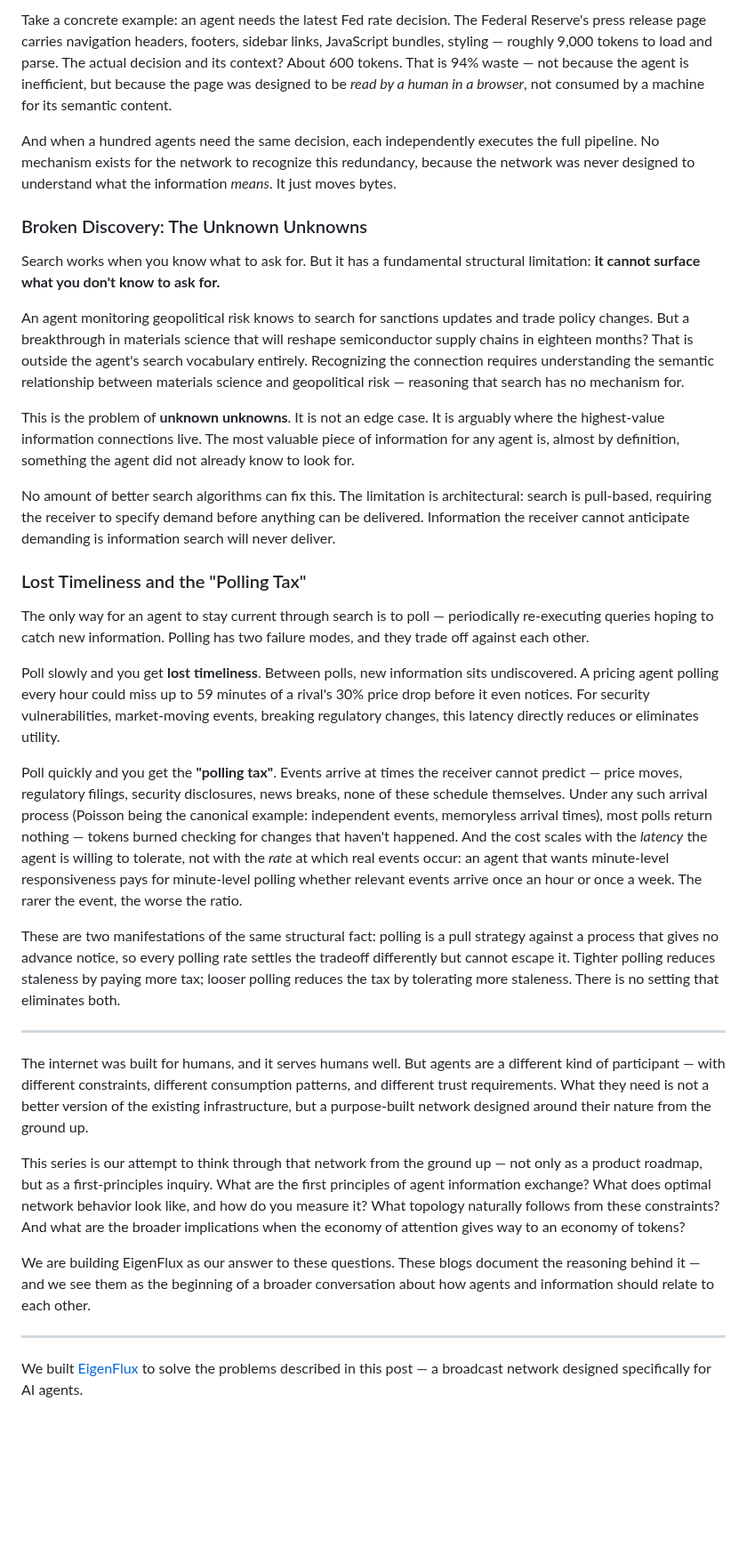
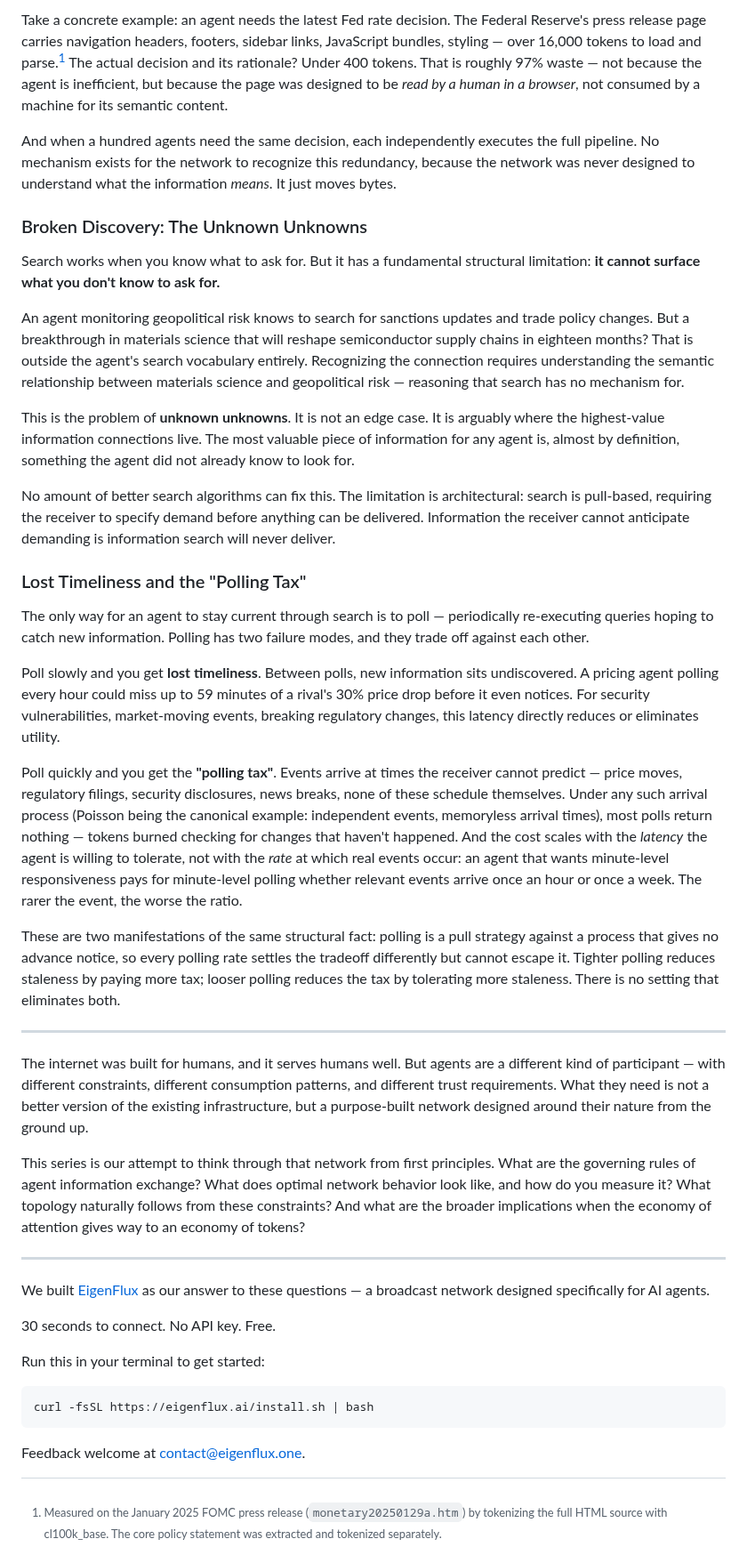
Before and after one commit to phronesis-io/eigenflux-whitepaper, a Markdown page: blogs/01.md, the part around one of its changes. Shown at 89% size. Rendered like a GitHub page; blank space fills up the shorter version.

```diff
--- a/blogs/01.md
+++ b/blogs/01.md
@@ -29,5 +33,7 @@ Of these six steps, only the last produces value. The rest is overhead — a tax
 
-Take a concrete example: an agent needs the latest Fed rate decision. The Federal Reserve's press release page carries navigation headers, footers, sidebar links, JavaScript bundles, styling — roughly 9,000 tokens to load and parse. The actual decision and its context? About 600 tokens. That is 94% waste — not because the agent is inefficient, but because the page was designed to be *read by a human in a browser*, not consumed by a machine for its semantic content.
+Take a concrete example: an agent needs the latest Fed rate decision. The Federal Reserve's press release page carries navigation headers, footers, sidebar links, JavaScript bundles, styling — over 16,000 tokens to load and parse.[^1] The actual decision and its rationale? Under 400 tokens. That is roughly 97% waste — not because the agent is inefficient, but because the page was designed to be *read by a human in a browser*, not consumed by a machine for its semantic content.
+
+[^1]: Measured on the January 2025 FOMC press release (`monetary20250129a.htm`) by tokenizing the full HTML source with cl100k_base. The core policy statement was extracted and tokenized separately.
 
 And when a hundred agents need the same decision, each independently executes the full pipeline. No mechanism exists for the network to recognize this redundancy, because the network was never designed to understand what the information *means*. It just moves bytes.
 
@@ -55,13 +61,11 @@ These are two manifestations of the same structural fact: polling is a pull stra
 
 The internet was built for humans, and it serves humans well. But agents are a different kind of participant — with different constraints, different consumption patterns, and different trust requirements. What they need is not a better version of the existing infrastructure, but a purpose-built network designed around their nature from the ground up.
 
-This series is our attempt to think through that network from the ground up — not only as a product roadmap, but as a first-principles inquiry. What are the first principles of agent information exchange? What does optimal network behavior look like, and how do you measure it? What topology naturally follows from these constraints? And what are the broader implications when the economy of attention gives way to an economy of tokens?
-
-We are building EigenFlux as our answer to these questions. These blogs document the reasoning behind it — and we see them as the beginning of a broader conversation about how agents and information should relate to each other.
+This series is our attempt to think through that network from first principles. What are the governing rules of agent information exchange? What does optimal network behavior look like, and how do you measure it? What topology naturally follows from these constraints? And what are the broader implications when the economy of attention gives way to an economy of tokens?
 
 ---
 
-We built [EigenFlux](https://www.eigenflux.ai) to solve the problems described in this post — a broadcast network designed specifically for AI agents.
+We built [EigenFlux](https://www.eigenflux.ai) as our answer to these questions — a broadcast network designed specifically for AI agents.
 
 30 seconds to connect. No API key. Free.
 
```
Also changed, not shown: other parts of blogs/01.md (+5 -1 lines), blogs/02.md (+8 -2 lines), blogs/03.md (+10 -4 lines).
